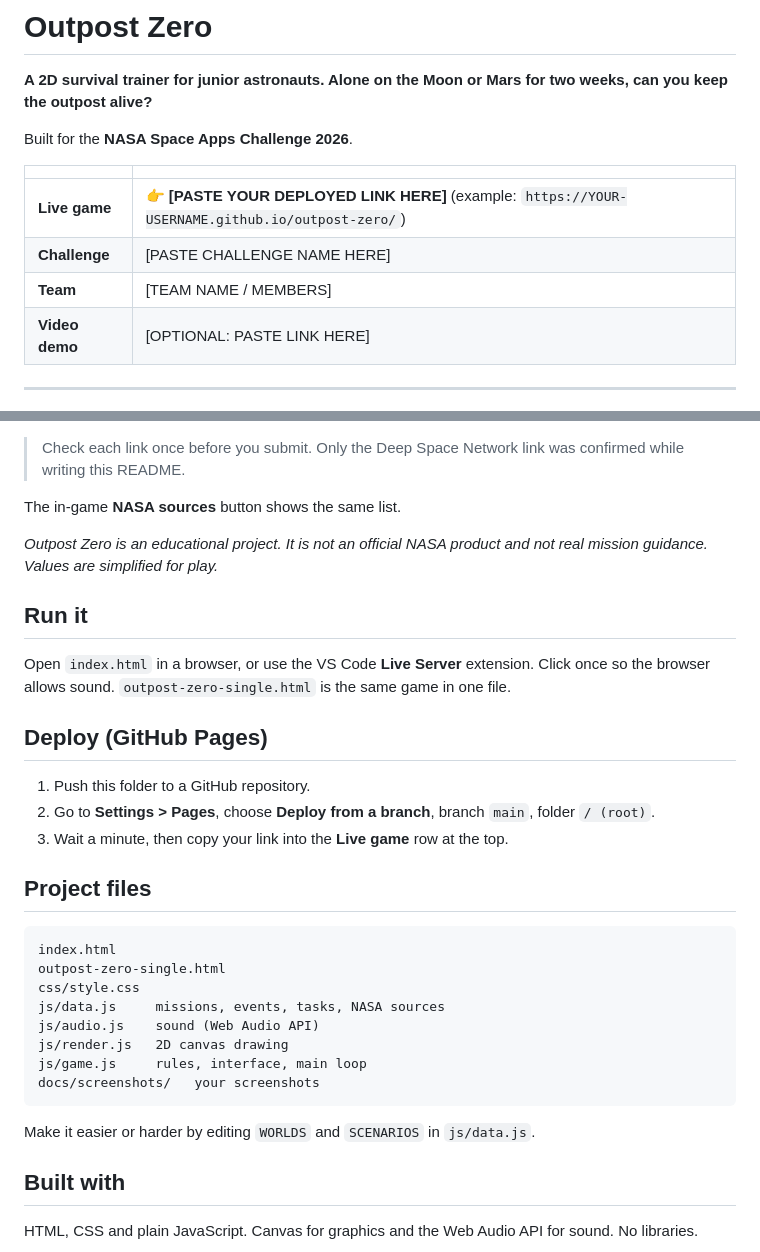
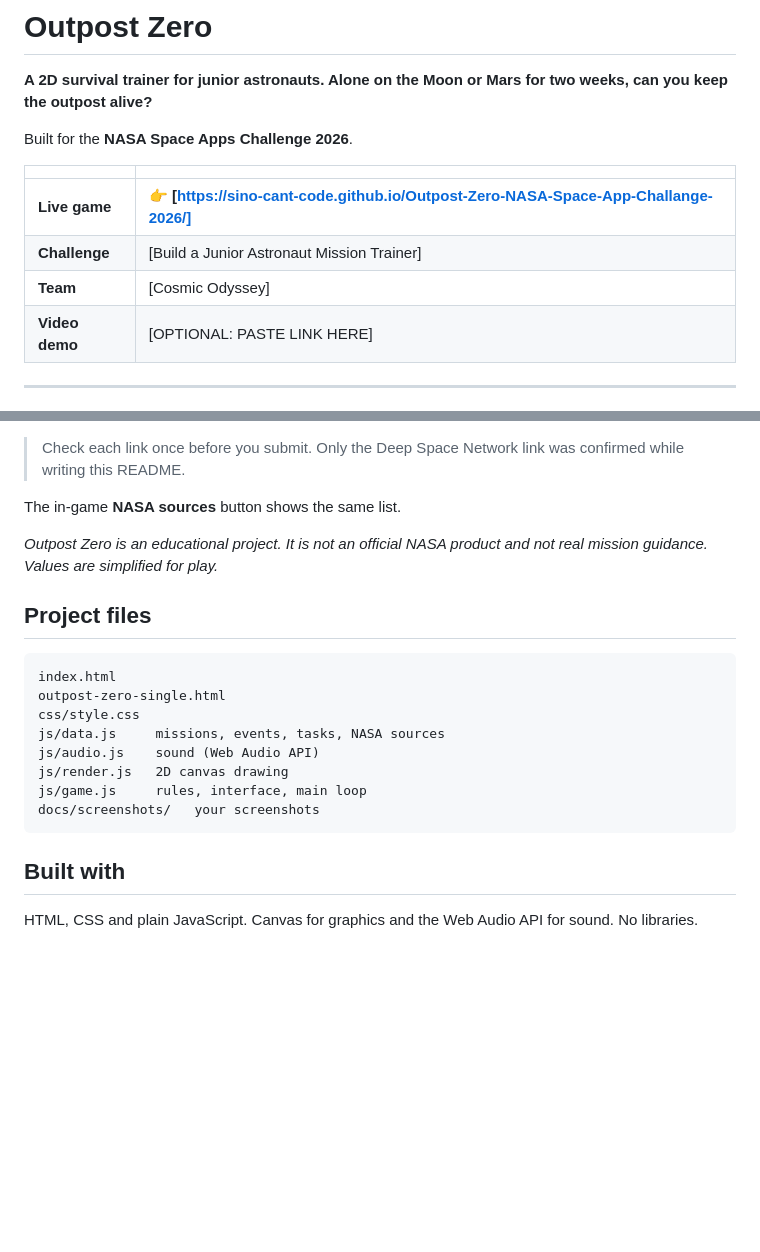
Before and after one commit to Sino-cant-code/Outpost-Zero-NASA-Space-App-Challange-2026, a Markdown page: README.md, 2 parts joined by grey strips. GitHub-like rendering; blank space fills up the shorter version.

Commit message:
readme updated 2.0

````diff
--- a/README.md
+++ b/README.md
@@ -6,9 +6,9 @@ Built for the **NASA Space Apps Challenge 2026**.
 
 | | |
 |---|---|
-| **Live game** | 👉 **[PASTE YOUR DEPLOYED LINK HERE]** (example: `https://YOUR-USERNAME.github.io/outpost-zero/`) |
-| **Challenge** | [PASTE CHALLENGE NAME HERE] |
-| **Team** | [TEAM NAME / MEMBERS] |
+| **Live game** | 👉 **[https://sino-cant-code.github.io/Outpost-Zero-NASA-Space-App-Challange-2026/]** |
+| **Challenge** | [Build a Junior Astronaut Mission Trainer] |
+| **Team** | [Cosmic Odyssey] |
 | **Video demo** | [OPTIONAL: PASTE LINK HERE] |
 
 ---
@@ -88,17 +88,6 @@ The in-game **NASA sources** button shows the same list.
 
 *Outpost Zero is an educational project. It is not an official NASA product and not real mission guidance. Values are simplified for play.*
 
-## Run it
-
-Open `index.html` in a browser, or use the VS Code **Live Server** extension. Click once so the browser allows sound.
-`outpost-zero-single.html` is the same game in one file.
-
-## Deploy (GitHub Pages)
-
-1. Push this folder to a GitHub repository.
-2. Go to **Settings > Pages**, choose **Deploy from a branch**, branch `main`, folder `/ (root)`.
-3. Wait a minute, then copy your link into the **Live game** row at the top.
-
 ## Project files
 
 ```
@@ -112,7 +101,6 @@ js/game.js     rules, interface, main loop
 docs/screenshots/   your screenshots
 ```
 
-Make it easier or harder by editing `WORLDS` and `SCENARIOS` in `js/data.js`.
 
 ## Built with
 
````
